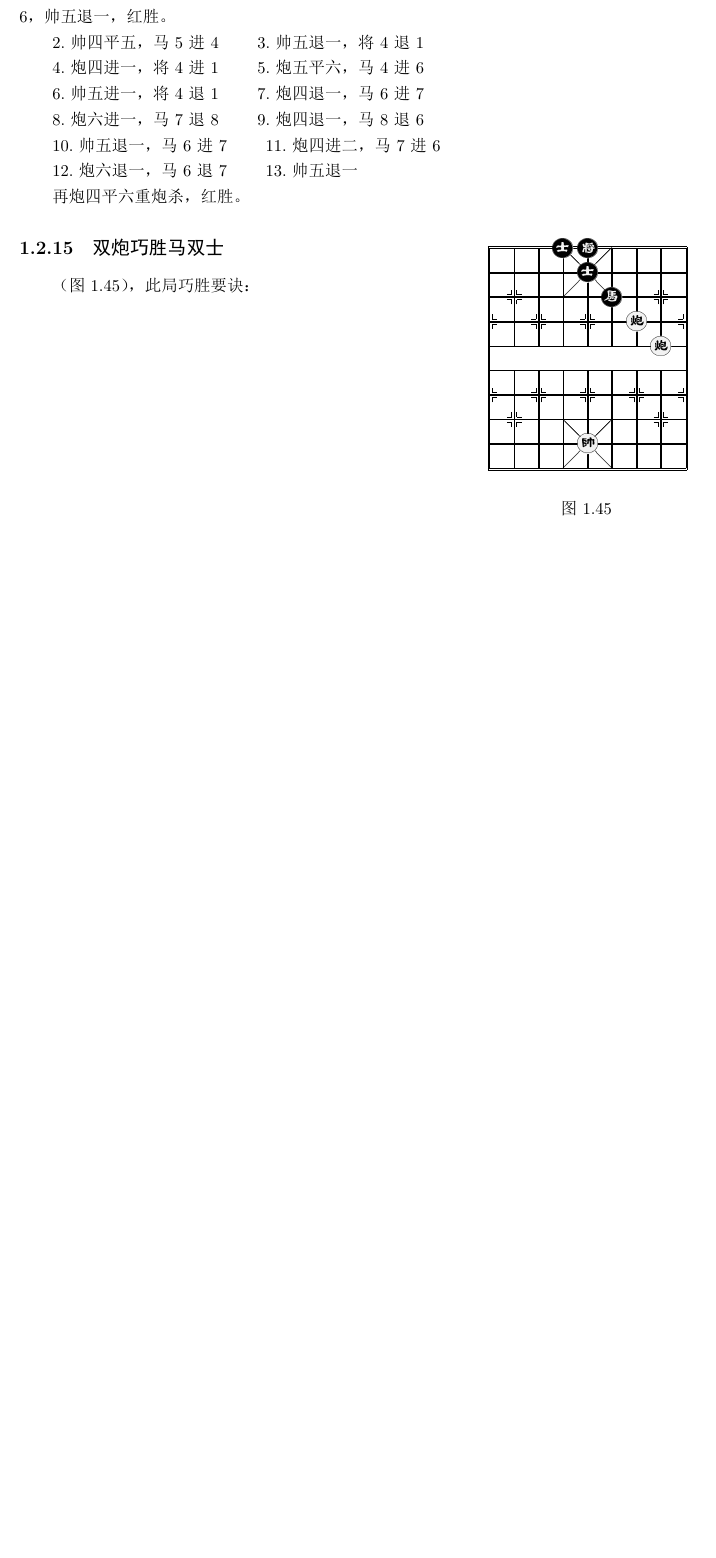
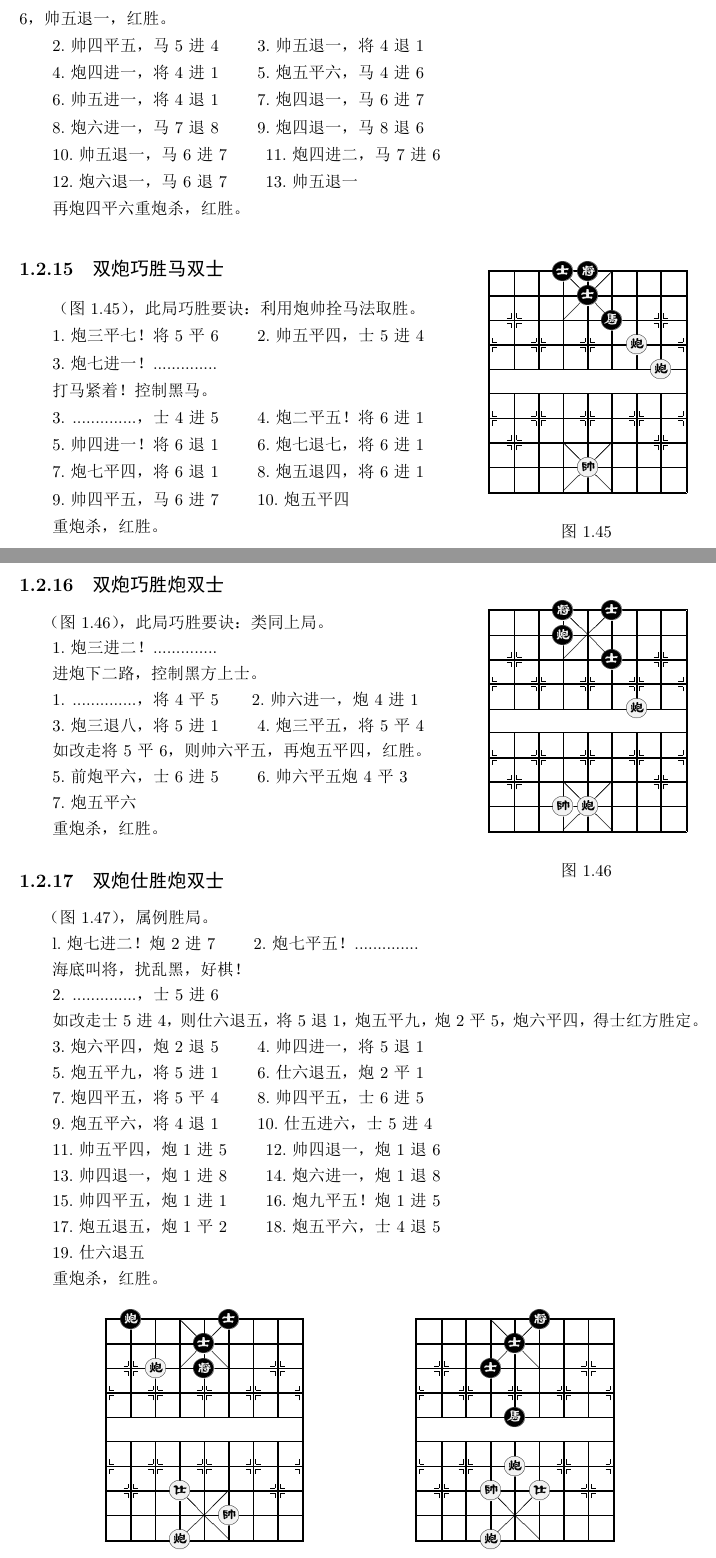
Before and after one commit to GaofengShu/xiangqi, a LaTeX book (xiangqi.tex): part of page 22 of 22 before the commit and two parts of pages 22 and 23 of 25 after it, the two joined at a grey line, cut so that both start at the same text, the shorter picture padded with empty space. The pictures show the PDF file xiangqi.pdf that the author committed with the source.

Commit message:
更新至第50局

```diff
--- a/xiangqi.tex
+++ b/xiangqi.tex
@@ -1378,5 +1378,85 @@
 \end{position}
 \caption{}\label{双炮巧胜马双士}
 \end{wrapfigure}
-（图\ref{双炮巧胜马双士}），此局巧胜要诀：
-
+（图\ref{双炮巧胜马双士}），此局巧胜要诀：利用炮帅拴马法取胜。
+
+1.炮三平七！将5平6 \qquad 2.帅五平四，士5进4
+
+3.炮七进一！..............
+
+打马紧着！控制黑马。
+
+3. ..............，士4进5 \qquad 4.炮二平五！将6进1
+
+5.帅四进一！将6退1 \qquad 6.炮七退七，将6进1
+
+7.炮七平四，将6退1 \qquad 8.炮五退四，将6进1
+
+9.帅四平五，马6进7 \qquad 10.炮五平四
+
+重炮杀，红胜。
+
+\subsection{双炮巧胜炮双士}
+\begin{wrapfigure}{r}{5cm}
+\centering
+\vspace{-1.5cm}
+\smallboard
+\begin{position}
+\rj{d}{2} \rp{e}{2} \rp{g}{6}
+
+\bj{d}{10} \bs{f}{8} \bs{f}{10} \bp{d}{9}
+\end{position}
+\caption{}\label{双炮巧胜炮双士}
+\end{wrapfigure}
+（图\ref{双炮巧胜炮双士}），此局巧胜要诀：类同上局。
+
+1.炮三进二！..............
+
+进炮下二路，控制黑方上士。
+
+1. ..............，将4平5\qquad 2.帅六进一，炮4进1
+
+3.炮三退八，将5进1 \qquad 4.炮三平五，将5平4
+
+如改走将5平6，则帅六平五，再炮五平四，红胜。
+
+5.前炮平六，士6进5 \qquad 6.帅六平五炮4平3
+
+7.炮五平六
+
+重炮杀，红胜。
+
+\subsection{双炮仕胜炮双士}
+（图\ref{双炮仕胜炮双士}），属例胜局。
+
+l.炮七进二！炮2进7 \qquad 2.炮七平五！..............
+
+海底叫将，扰乱黑，好棋！
+
+2. ..............，士5进6
+
+如改走士5进4，则仕六退五，将5退1，炮五平九，炮2平5，炮六平四，得士红方胜定。
+
+3.炮六平四，炮2退5 \qquad 4.帅四进一，将5退1
+
+5.炮五平九，将5进1 \qquad 6.仕六退五，炮2平1
+
+7.炮四平五，将5平4 \qquad 8.帅四平五，士6进5
+
+9.炮五平六，将4退1 \qquad 10.仕五进六，士5进4
+
+11.帅五平四，炮1进5 \qquad 12.帅四退一，炮1退6
+
+13.帅四退一，炮1进8 \qquad 14.炮六进一，炮1退8
+
+15.帅四平五，炮1进1 \qquad 16.炮九平五！炮1进5
+
+17.炮五退五，炮1平2 \qquad 18.炮五平六，士4退5
+
+19.仕六退五
+
+重炮杀，红胜。
+
+
+\begin{figure}[!htbp]
+\centering
@@ -1382,0 +1480,8 @@
+		\end{position}
+		\caption{}\label{双炮仕胜马双士}
+	\end{minipage}
+\end{figure}
+\subsection{双炮仕胜马双士}
+（图\ref{双炮仕胜马双士}），此局属例胜局，红方用炮兑马或破士，均可取胜。
+
+1.炮六平四！士5进6
@@ -1382,0 +1495 @@
+如改走将6进1，则炮五平六！马4进5，炮四进七！将6进1，炮六平四，将6平5，帅四平五，红胜。
@@ -1382,0 +1506 @@
+（图\ref{双炮仕相全胜马双象}），属例胜局。
@@ -1382,0 +1514,7 @@
+5，炮五平六
+
+红胜。
+
+\begin{figure}[!htbp]
+\centering
+	\begin{minipage}{0.45\textwidth}
@@ -1382,0 +1537,4 @@
+		\end{position}
+		\caption{}\label{双炮仕相全巧胜炮双象}
+	\end{minipage}
+\end{figure}
@@ -1382,0 +1548,13 @@
+5.仕六退五，将5平4 \qquad 6.帅五平四，将4平5
+
+7.帅四进一，将5退1 \qquad 8.仕五退六，将5平6
+
+9.相五退七，将6平5 \qquad 10.仕四退五，将5进1
+
+11.仕五进六，将5退1 \qquad 12.帅四进一，将5进l
+
+13.相三进五，将5退1 \qquad 14.相五进七，将5进1
+
+15.相七进五，将5退1 \qquad 16.仕六退五，将5进1
+
+l7.仕五退四，将5退1 \qquad 18.仕六进五，将5进1
@@ -1382,0 +1568 @@
+21. ..............，炮8平9 \qquad 22.炮九平五，象5退7
```
Also changed, not shown: xiangqi.pdf, xiangqi.tex (104 more changed lines), 3 other files.
